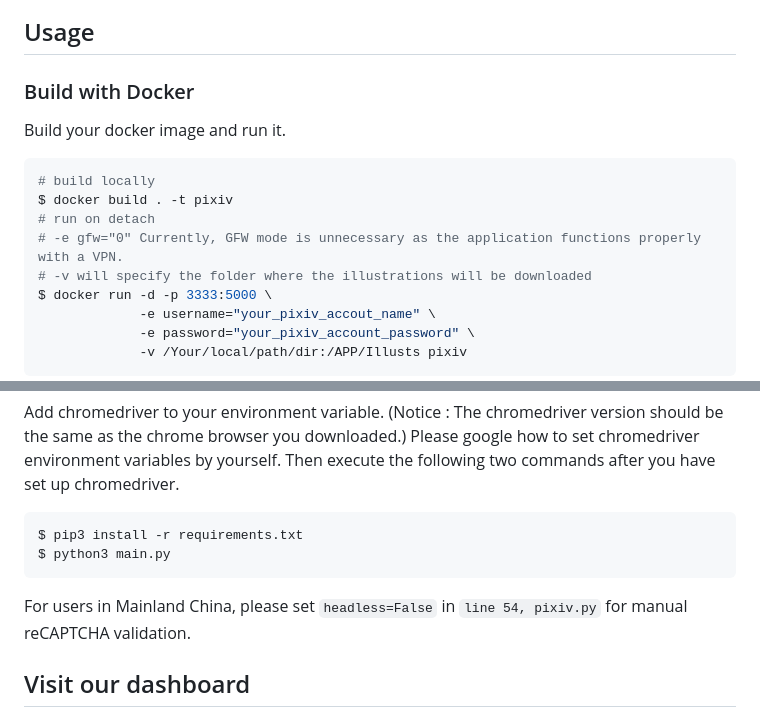
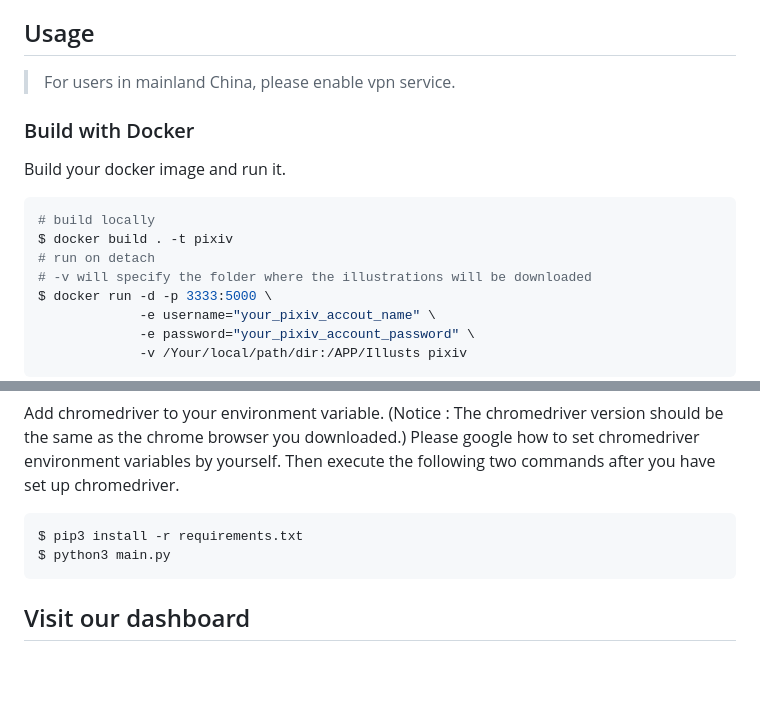
Before and after one commit to MGMCN/pppixiv, a Markdown page: README.md, 2 parts joined by grey strips. GitHub-like rendering; blank space fills up the shorter version.

Commit message:
revise README.md

````diff
--- a/README.md
+++ b/README.md
@@ -12,13 +12,13 @@ Also you can modify our source code directly.
 We will provide more features for this project later.
 
 ## Usage
+> For users in mainland China, please enable vpn service.
 ### Build with Docker
 Build your docker image and run it.
 ```bash
 # build locally
 $ docker build . -t pixiv
 # run on detach
-# -e gfw="0" Currently, GFW mode is unnecessary as the application functions properly with a VPN.
 # -v will specify the folder where the illustrations will be downloaded
 $ docker run -d -p 3333:5000 \
              -e username="your_pixiv_accout_name" \
@@ -70,7 +70,6 @@ Then execute the following two commands after you have set up chromedriver.
 $ pip3 install -r requirements.txt
 $ python3 main.py
 ```
-For users in Mainland China, please set `headless=False` in `line 54, pixiv.py` for manual reCAPTCHA validation.
 ## Visit our dashboard
 Visit```http://ip:port/dashboard```.You will see 👇🏻
 Then enter the uid and click the search button, all the illustrations of the user with the specified uid will be searched and displayed on the right side.
````
